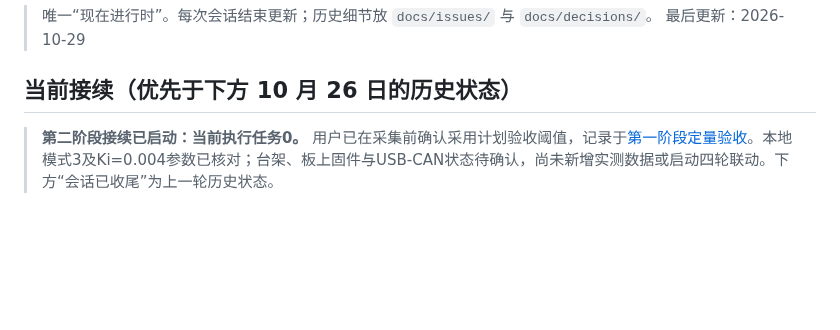
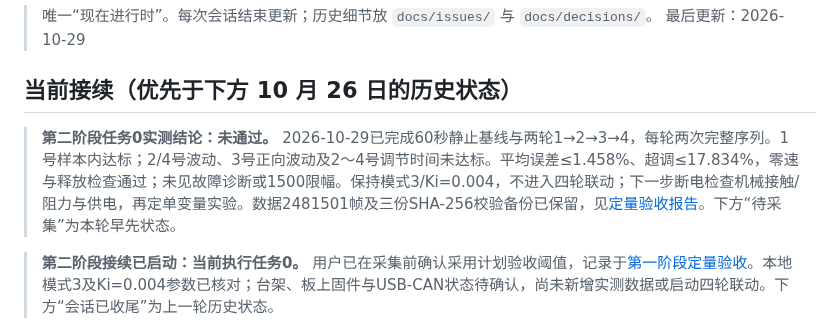
Before and after one commit to ethan123-zhang/RM_Vision, a Markdown page: PROGRESS.md, the part around the change. Rendered like a GitHub page; blank space fills up the shorter version.

```diff
--- a/PROGRESS.md
+++ b/PROGRESS.md
@@ -4,6 +4,8 @@
 > 最后更新：2026-10-29
 
 ## 当前接续（优先于下方 10 月 26 日的历史状态）
+
+> **第二阶段任务0实测结论：未通过。** 2026-10-29已完成60秒静止基线与两轮1→2→3→4，每轮两次完整序列。1号样本内达标；2/4号波动、3号正向波动及2～4号调节时间未达标。平均误差≤1.458%、超调≤17.834%，零速与释放检查通过；未见故障诊断或1500限幅。保持模式3/Ki=0.004，不进入四轮联动；下一步断电检查机械接触/阻力与供电，再定单变量实验。数据2481501帧及三份SHA-256校验备份已保留，见[定量验收报告](docs/experiments/stage1-acceptance/README.md)。下方“待采集”为本轮早先状态。
 
 > **第二阶段接续已启动：当前执行任务0。** 用户已在采集前确认采用计划验收阈值，记录于[第一阶段定量验收](docs/experiments/stage1-acceptance/README.md)。本地模式3及Ki=0.004参数已核对；台架、板上固件与USB-CAN状态待确认，尚未新增实测数据或启动四轮联动。下方“会话已收尾”为上一轮历史状态。
 
```
Also changed, not shown: README.md (+2 -2 lines), docs/handoffs/2026-10-29-cboard-speed-loop.md (+2 -0 lines), docs/experiments/stage1-acceptance/speed-traces.png (added), 13 other files.
